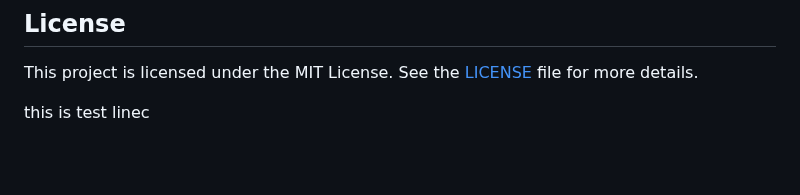
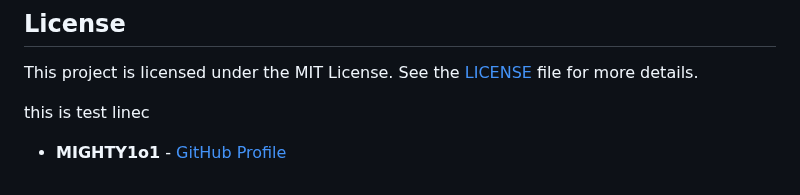
Before and after one commit to VigneshDevHub/CampX, a Markdown page: README.md, the part around the change. GitHub-like rendering; blank space fills up the shorter version.

Commit message:
Update contributors list

```diff
--- a/README.md
+++ b/README.md
@@ -93,3 +93,5 @@ By participating in this project, you agree to abide by our Code of Conduct.
 This project is licensed under the MIT License. See the [LICENSE](LICENSE) file for more details.
 
 this is test linec
+- **MIGHTY1o1** - [GitHub Profile](https://github.com/MIGHTY1o1)
+##
```
